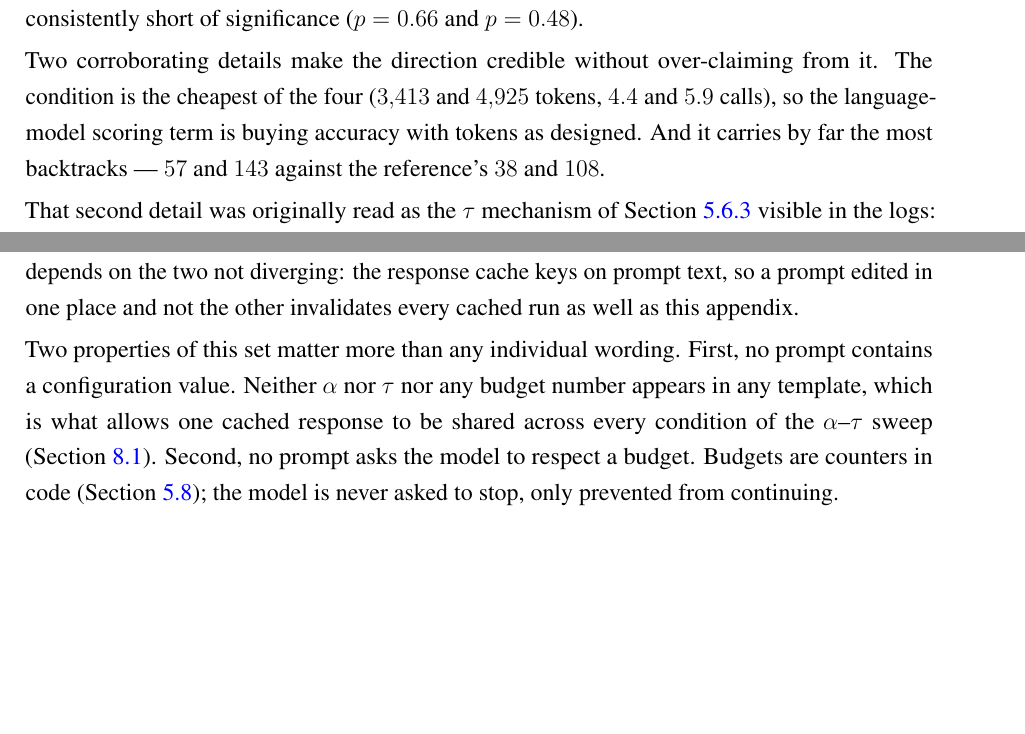
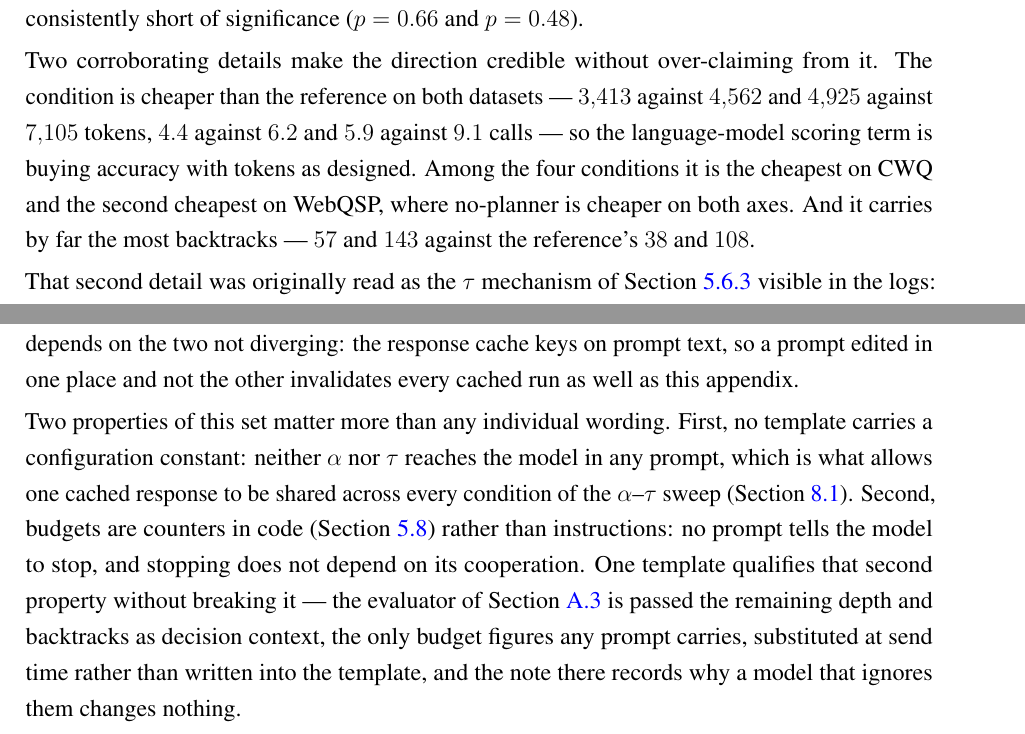
Before and after one commit to sakif-khan/agentic-graph-reasoning, a LaTeX thesis (thesis_book/buetcsepgthesis.tex, which reads thesis_book/appendices/prompts.tex, thesis_book/chapters/results.tex): two parts of pages 117 and 155 of 183, joined at a grey line, cut so that both start at the same text, the shorter picture padded with empty space. Compiled offline with pdfLaTeX; a LaTeX package or settings file that is missing is left out.

Commit message:
Withdraw a blanket claim about the prompts and a superlative about ablation cost.

```diff
--- a/thesis_book/appendices/prompts.tex
+++ b/thesis_book/appendices/prompts.tex
@@ -25,12 +25,16 @@ cache keys on prompt text, so a prompt edited in one place and not the other
 invalidates every cached run as well as this appendix.
 
 Two properties of this set matter more than any individual wording. First, no
-prompt contains a configuration value. Neither $\alpha$ nor $\tau$ nor any
-budget number appears in any template, which is what allows one cached response
-to be shared across every condition of the $\alpha$--$\tau$ sweep
-(\Cref{sec:dev-tuning}). Second, no prompt asks the model to respect a budget.
-Budgets are counters in code (\Cref{sec:budgets}); the model is never asked to
-stop, only prevented from continuing.
+template carries a configuration constant: neither $\alpha$ nor $\tau$ reaches
+the model in any prompt, which is what allows one cached response to be shared
+across every condition of the $\alpha$--$\tau$ sweep (\Cref{sec:dev-tuning}).
+Second, budgets are counters in code (\Cref{sec:budgets}) rather than
+instructions: no prompt tells the model to stop, and stopping does not depend on
+its cooperation. One template qualifies that second property without breaking
+it --- the evaluator of \Cref{app:prompt-evaluator} is passed the remaining
+depth and backtracks as decision context, the only budget figures any prompt
+carries, substituted at send time rather than written into the template, and the
+note there records why a model that ignores them changes nothing.
 
 \section{Planner}\label{app:prompt-planner}
 
--- a/thesis_book/chapters/results.tex
+++ b/thesis_book/chapters/results.tex
@@ -745,10 +745,13 @@ datasets and both metrics, and consistently short of significance ($p = 0.66$ an
 $p = 0.48$).
 
 Two corroborating details make the direction credible without over-claiming from
-it. The condition is the cheapest of the four ($3{,}413$ and $4{,}925$ tokens,
-$4.4$ and $5.9$ calls), so the language-model scoring term is buying accuracy with
-tokens as designed. And it carries by far the most backtracks --- $57$ and $143$
-against the reference's $38$ and $108$.
+it. The condition is cheaper than the reference on both datasets --- $3{,}413$
+against $4{,}562$ and $4{,}925$ against $7{,}105$ tokens, $4.4$ against $6.2$ and
+$5.9$ against $9.1$ calls --- so the language-model scoring term is buying
+accuracy with tokens as designed. Among the four conditions it is the cheapest on
+CWQ and the second cheapest on WebQSP, where no-planner is cheaper on both axes.
+And it carries by far the most backtracks --- $57$ and $143$ against the
+reference's $38$ and $108$.
 
 That second detail was originally read as the $\tau$ mechanism of
 \Cref{sec:backtracking} visible in the logs: with the language-model term
```
Also changed, not shown: thesis_book/OUTLINE.md (+14 -5 lines), README.md, thesis_book/buetcsepgthesis.pdf, 1 other file.
